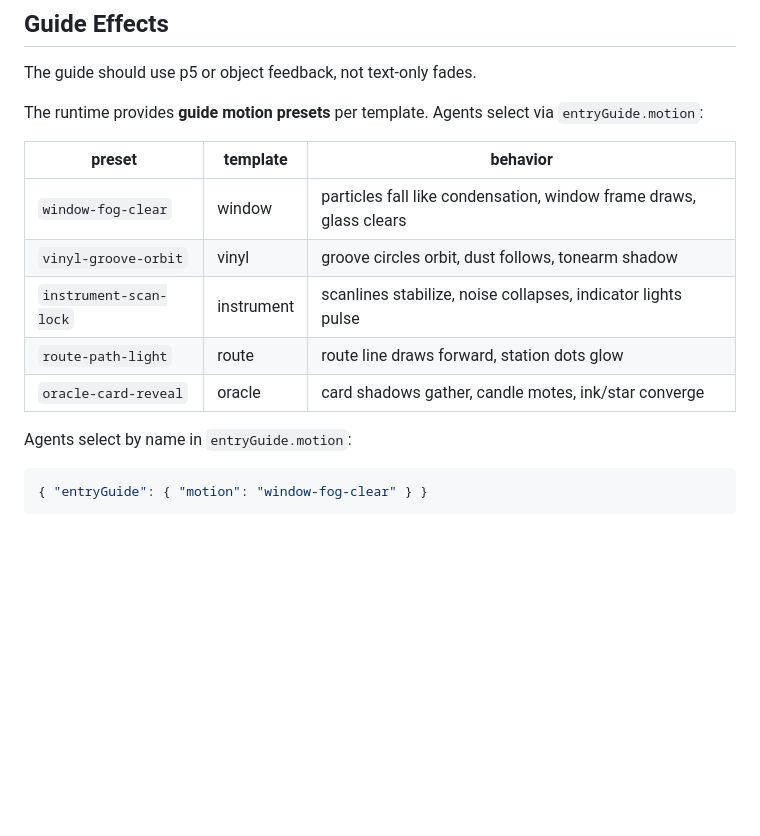
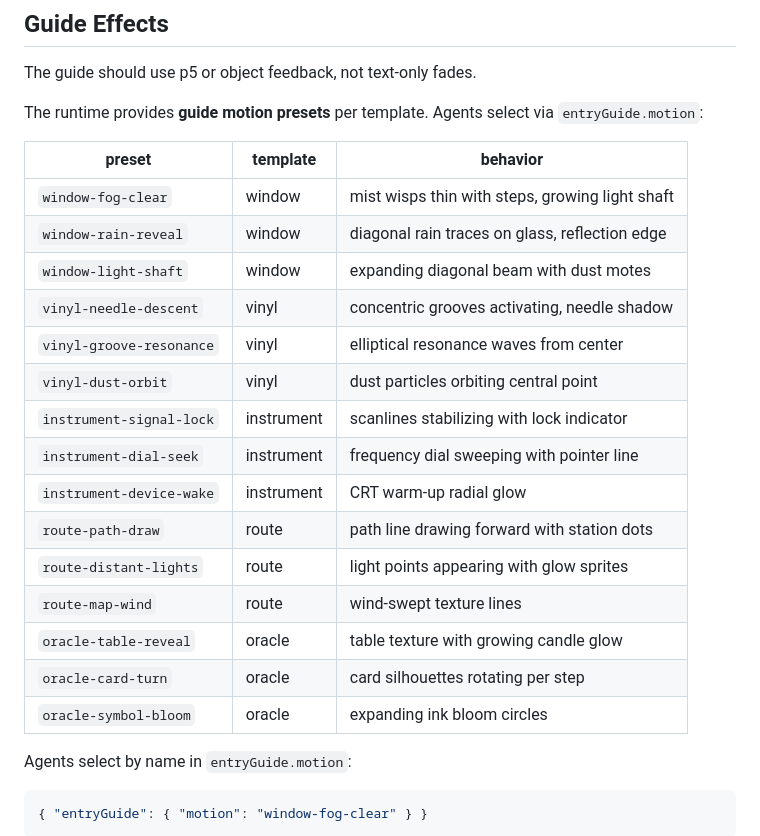
Before and after one commit to Krishnna2725/VibeReading, a Markdown page: references/effects-recipes.md, the part around one of its changes. GitHub-like rendering; blank space fills up the shorter version.

```diff
--- a/references/effects-recipes.md
+++ b/references/effects-recipes.md
@@ -93,11 +93,21 @@ The runtime provides **guide motion presets** per template. Agents select via `e
 
 | preset | template | behavior |
 | --- | --- | --- |
-| `window-fog-clear` | window | particles fall like condensation, window frame draws, glass clears |
-| `vinyl-groove-orbit` | vinyl | groove circles orbit, dust follows, tonearm shadow |
-| `instrument-scan-lock` | instrument | scanlines stabilize, noise collapses, indicator lights pulse |
-| `route-path-light` | route | route line draws forward, station dots glow |
-| `oracle-card-reveal` | oracle | card shadows gather, candle motes, ink/star converge |
+| `window-fog-clear` | window | mist wisps thin with steps, growing light shaft |
+| `window-rain-reveal` | window | diagonal rain traces on glass, reflection edge |
+| `window-light-shaft` | window | expanding diagonal beam with dust motes |
+| `vinyl-needle-descent` | vinyl | concentric grooves activating, needle shadow |
+| `vinyl-groove-resonance` | vinyl | elliptical resonance waves from center |
+| `vinyl-dust-orbit` | vinyl | dust particles orbiting central point |
+| `instrument-signal-lock` | instrument | scanlines stabilizing with lock indicator |
+| `instrument-dial-seek` | instrument | frequency dial sweeping with pointer line |
+| `instrument-device-wake` | instrument | CRT warm-up radial glow |
+| `route-path-draw` | route | path line drawing forward with station dots |
+| `route-distant-lights` | route | light points appearing with glow sprites |
+| `route-map-wind` | route | wind-swept texture lines |
+| `oracle-table-reveal` | oracle | table texture with growing candle glow |
+| `oracle-card-turn` | oracle | card silhouettes rotating per step |
+| `oracle-symbol-bloom` | oracle | expanding ink bloom circles |
 
 Agents select by name in `entryGuide.motion`:
 
```
Also changed, not shown: other parts of references/effects-recipes.md (+17 -17 lines), references/technical-contract.md (+11 -0 lines).
